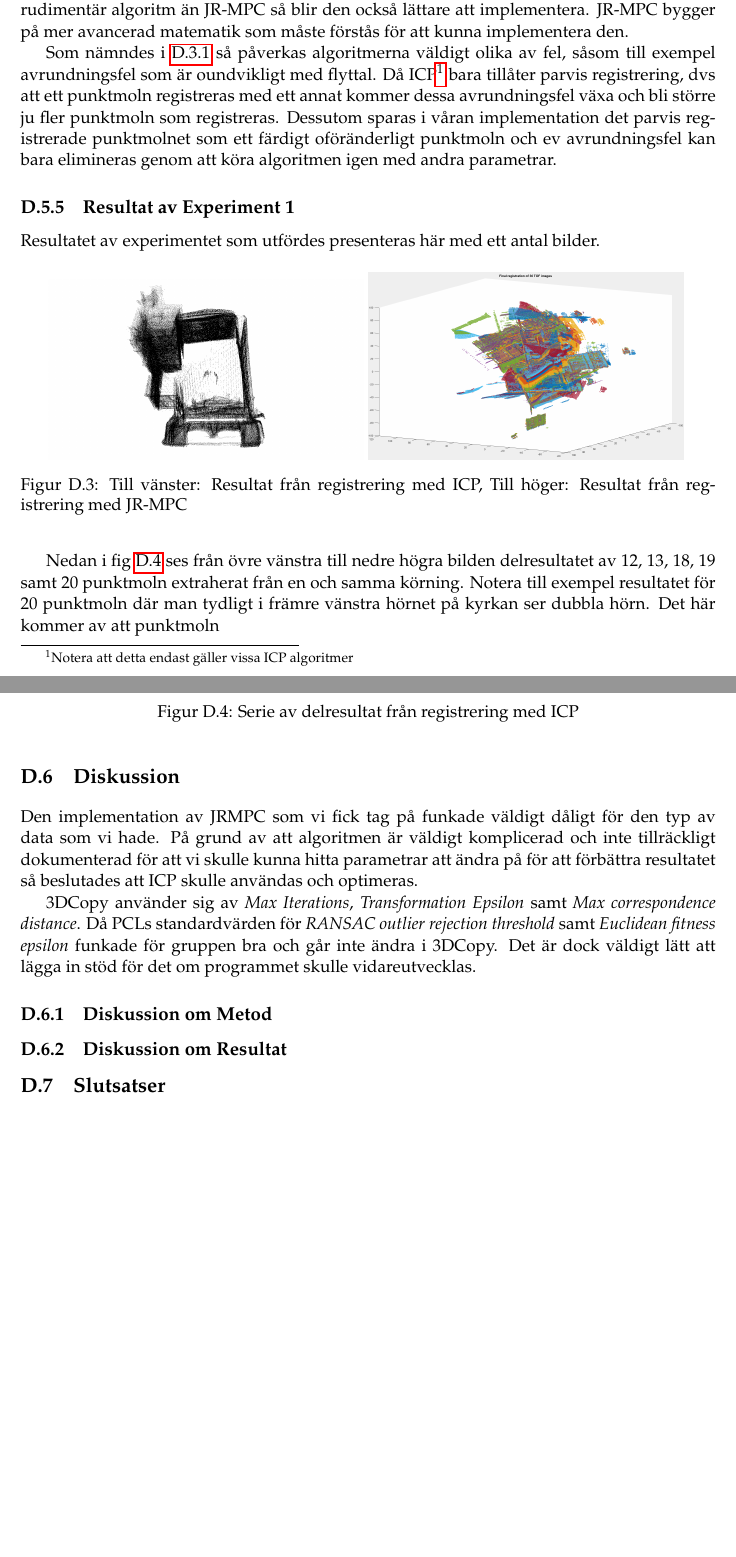
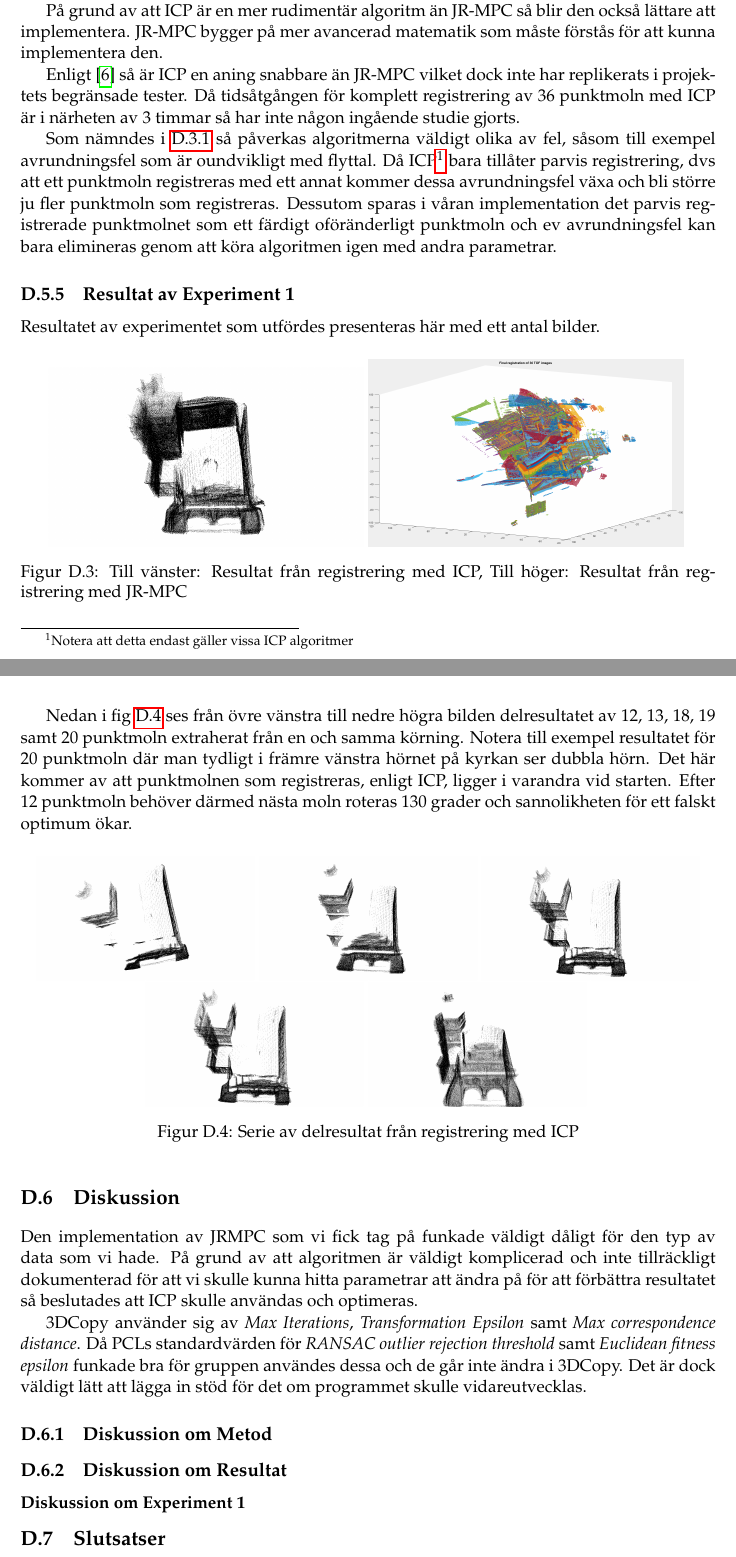
Before and after one commit to PUM-9/kandidatrapport, a LaTeX thesis (student_thesis.tex, which reads karlsson-report.tex): two parts of pages 65 and 66 of 97, joined at a grey line, cut so that both start at the same text, the shorter picture padded with empty space. Compiled offline with pdfLaTeX.

Commit message:
Mickwald update

```diff
--- a/karlsson-report.tex
+++ b/karlsson-report.tex
@@ -121,14 +123,18 @@ Under utvecklingsarbetet och problemfaser med registreringen planerade gruppen o
 
 \begin{figure}[H]
 	\centering
-	\includegraphics[width=70mm]{figures/foto_church.png}
+	\includegraphics[width=70mm]{figures/Foto_church.png}
 	\caption{Porslinskyrkan som använts för test av skanning och registrering}
 	\label{fig:foto_church}
 \end{figure}
 
 \subsection{ICP vs. JR-MPC}
 
-Vid jämförande av ICP så finns ett par signifikanta skillnader. På grund av att ICP är en mer rudimentär algoritm än JR-MPC så blir den också lättare att implementera. JR-MPC bygger på mer avancerad matematik som måste förstås för att kunna implementera den.
+Vid jämförande av ICP så finns ett par signifikanta skillnader.
+
+På grund av att ICP är en mer rudimentär algoritm än JR-MPC så blir den också lättare att implementera. JR-MPC bygger på mer avancerad matematik som måste förstås för att kunna implementera den.
+
+Enligt \cite{Evangelidis-ECCV-2014} så är ICP en aning snabbare än JR-MPC vilket dock inte har replikerats i projektets begränsade tester. Då tidsåtgången för komplett registrering av 36 punktmoln med ICP är i närheten av 3 timmar så har inte någon ingående studie gjorts.
 
 Som nämndes i \ref{sec:registrering-karlsson} så påverkas algoritmerna väldigt olika av fel, såsom till exempel avrundningsfel som är oundvikligt med flyttal. Då ICP\footnote{Notera att detta endast gäller vissa ICP algoritmer} bara tillåter parvis registrering, dvs att ett punktmoln registreras med ett annat kommer dessa avrundningsfel växa och bli större ju fler punktmoln som registreras. Dessutom sparas i våran implementation det parvis registrerade punktmolnet som ett färdigt oföränderligt punktmoln och ev avrundningsfel kan bara elimineras genom att köra algoritmen igen med andra parametrar.
 
@@ -144,7 +150,7 @@ Resultatet av experimentet som utfördes presenteras här med ett antal bilder.
 	\label{fig:icp_vs_jrmpc_result}
 \end{figure}
 
-Nedan i fig \ref{fig:registrered_church_serie} ses från övre vänstra till nedre högra bilden delresultatet av 12, 13, 18, 19 samt 20 punktmoln extraherat från en och samma körning. Notera till exempel resultatet för 20 punktmoln där man tydligt i främre vänstra hörnet på kyrkan ser dubbla hörn. Det här kommer av att punktmoln
+Nedan i fig \ref{fig:registrered_church_serie} ses från övre vänstra till nedre högra bilden delresultatet av 12, 13, 18, 19 samt 20 punktmoln extraherat från en och samma körning. Notera till exempel resultatet för 20 punktmoln där man tydligt i främre vänstra hörnet på kyrkan ser dubbla hörn. Det här kommer av att punktmolnen som registreras, enligt ICP, ligger i varandra vid starten. Efter 12 punktmoln behöver därmed nästa moln roteras 130 grader och sannolikheten för ett falskt optimum ökar.
 \begin{figure}[H]
 	\centering
 	\includegraphics[width=45mm]{figures/12_pc.png}
@@ -161,13 +167,15 @@ Nedan i fig \ref{fig:registrered_church_serie} ses från övre vänstra till ned
 
 Den implementation av JRMPC som vi fick tag på funkade väldigt dåligt för den typ av data som vi hade. På grund av att algoritmen är väldigt komplicerad och inte tillräckligt dokumenterad för att vi skulle kunna hitta parametrar att ändra på för att förbättra resultatet så beslutades att ICP skulle användas och optimeras.
 
-3DCopy använder sig av \textit{Max Iterations}, \textit{Transformation Epsilon} samt \textit{Max correspondence distance}. Då PCLs standardvärden för \textit{RANSAC outlier rejection threshold} samt \textit{Euclidean fitness epsilon} funkade för gruppen bra och går inte ändra i 3DCopy. Det är dock väldigt lätt att lägga in stöd för det om programmet skulle vidareutvecklas.
+3DCopy använder sig av \textit{Max Iterations}, \textit{Transformation Epsilon} samt \textit{Max correspondence distance}. Då PCLs standardvärden för \textit{RANSAC outlier rejection threshold} samt \textit{Euclidean fitness epsilon} funkade bra för gruppen användes dessa och de går inte ändra i 3DCopy. Det är dock väldigt lätt att lägga in stöd för det om programmet skulle vidareutvecklas.
 
 \subsection{Diskussion om Metod}
 
 
 
 \subsection{Diskussion om Resultat}
+
+\subsubsection{Diskussion om Experiment 1}
 
 
 
```
Also changed, not shown: references.bib (+1 -1 lines), karlsson-report.tex (8 more changed lines).
